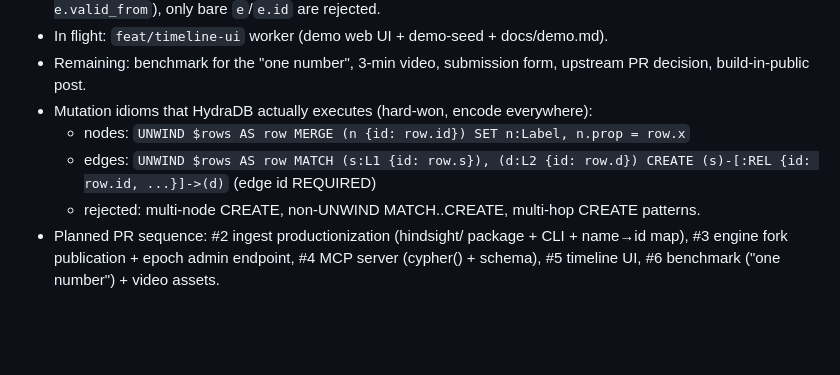
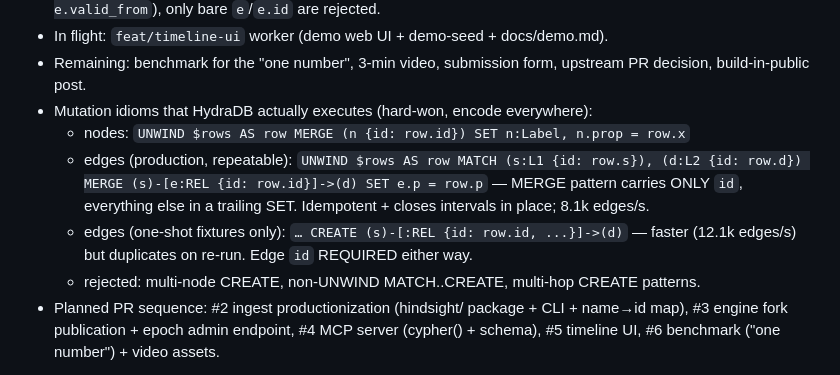
Before and after one commit to kgarg2468/hydradb-oss-hack, a Markdown page: progress.md, the part around the change. Rendered like a GitHub page; blank space fills up the shorter version.

Commit message:
progress: reconcile edge-ingest idiom guidance
MERGE+SET for repeatable production ingest, CREATE only for one-shot
fixtures; the two lines contradicted each other.

Co-Authored-By: Claude Fable 5 <noreply@anthropic.com>

```diff
--- a/progress.md
+++ b/progress.md
@@ -11,7 +11,8 @@
 - Remaining: benchmark for the "one number", 3-min video, submission form, upstream PR decision, build-in-public post.
 - Mutation idioms that HydraDB actually executes (hard-won, encode everywhere):
   - nodes: `UNWIND $rows AS row MERGE (n {id: row.id}) SET n:Label, n.prop = row.x`
-  - edges: `UNWIND $rows AS row MATCH (s:L1 {id: row.s}), (d:L2 {id: row.d}) CREATE (s)-[:REL {id: row.id, ...}]->(d)` (edge id REQUIRED)
+  - edges (production, repeatable): `UNWIND $rows AS row MATCH (s:L1 {id: row.s}), (d:L2 {id: row.d}) MERGE (s)-[e:REL {id: row.id}]->(d) SET e.p = row.p` — MERGE pattern carries ONLY `id`, everything else in a trailing SET. Idempotent + closes intervals in place; 8.1k edges/s.
+  - edges (one-shot fixtures only): `… CREATE (s)-[:REL {id: row.id, ...}]->(d)` — faster (12.1k edges/s) but duplicates on re-run. Edge `id` REQUIRED either way.
   - rejected: multi-node CREATE, non-UNWIND MATCH..CREATE, multi-hop CREATE patterns.
 - Planned PR sequence: #2 ingest productionization (hindsight/ package + CLI + name→id map), #3 engine fork publication + epoch admin endpoint, #4 MCP server (cypher() + schema), #5 timeline UI, #6 benchmark ("one number") + video assets.
 
```
